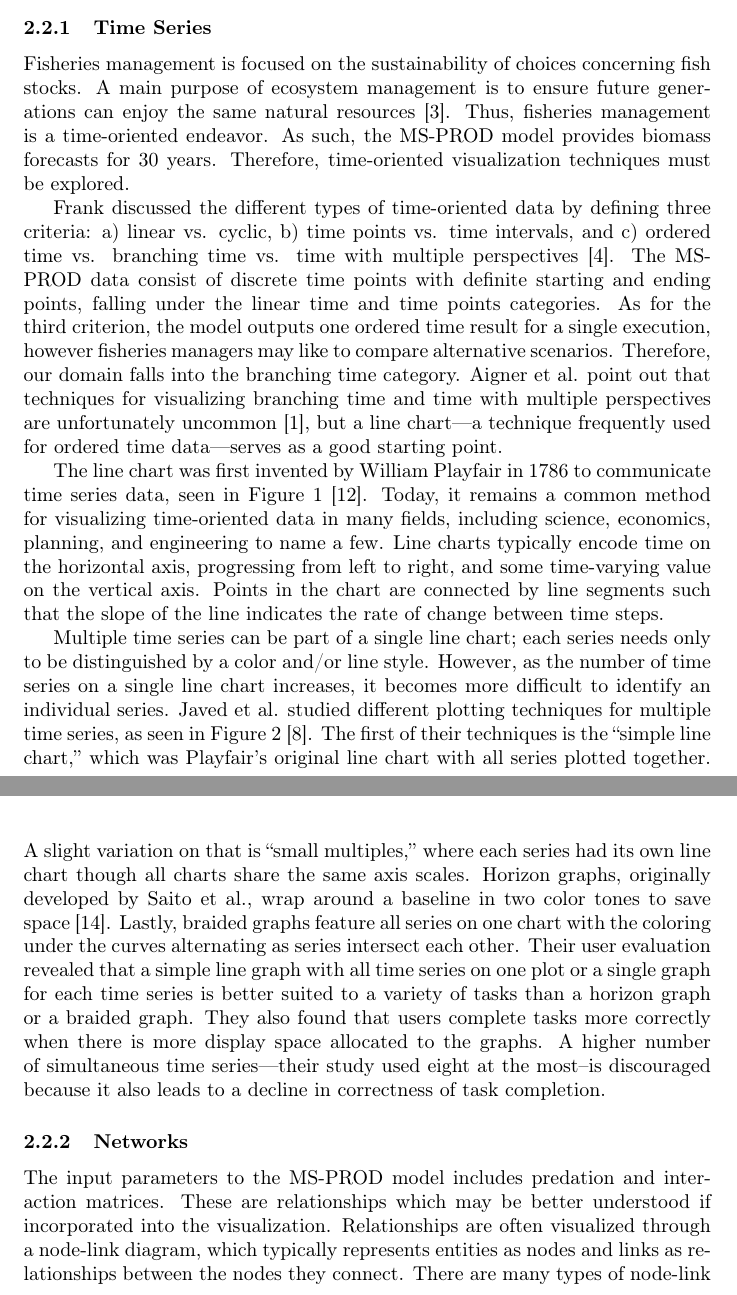
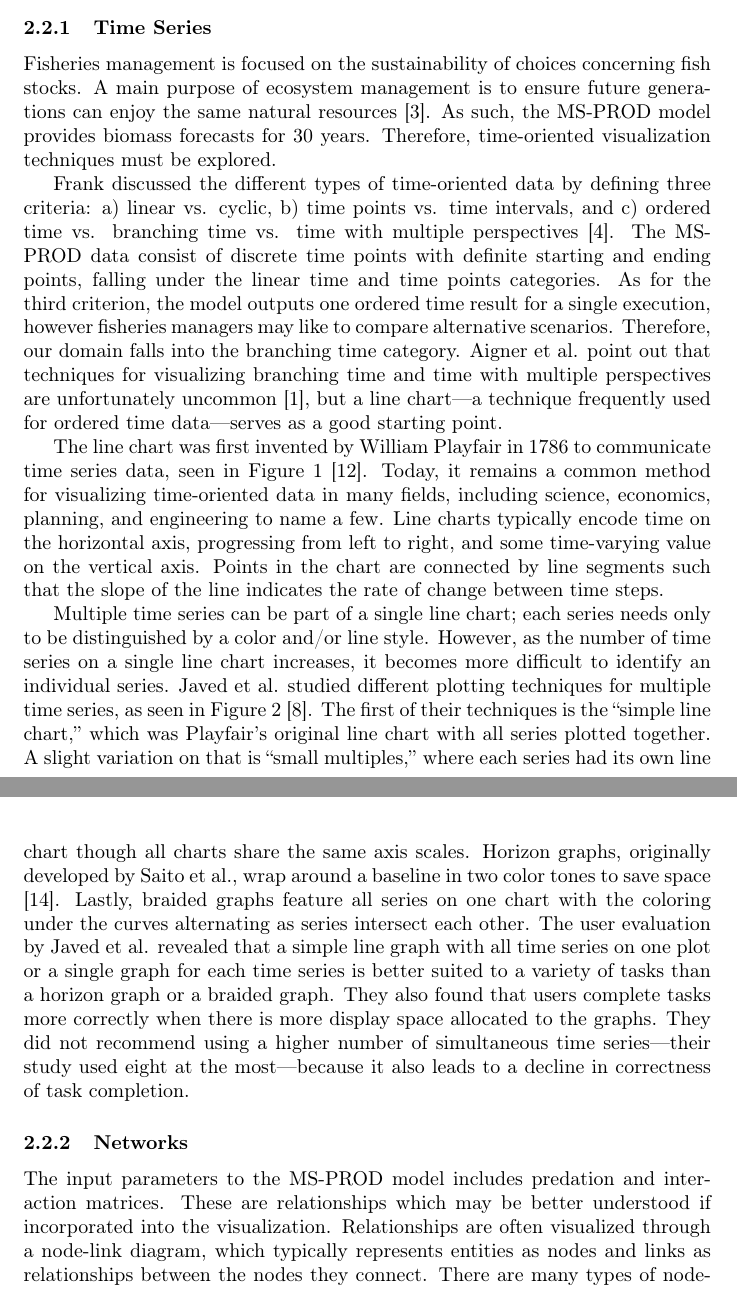
Before and after one commit to carmenism/thesis, a LaTeX thesis (summaries/thesis.tex): two parts of pages 3 and 4 of 9, joined at a grey line, cut so that both start at the same text. Compiled offline with pdfLaTeX.

```diff
--- a/summaries/thesis.tex
+++ b/summaries/thesis.tex
@@ -61,7 +61,7 @@
 
 \subsubsection{Time Series}
 
-Fisheries management is focused on the sustainability of choices concerning fish stocks.  A main purpose of ecosystem management is to ensure future generations can enjoy the same natural resources \cite{Christensen1996Report}.  Thus, fisheries management is a time-oriented endeavor.  As such, the MS-PROD model provides biomass forecasts for 30 years.  Therefore, time-oriented visualization techniques must be explored.
+Fisheries management is focused on the sustainability of choices concerning fish stocks.  A main purpose of ecosystem management is to ensure future generations can enjoy the same natural resources \cite{Christensen1996Report}.  As such, the MS-PROD model provides biomass forecasts for 30 years.  Therefore, time-oriented visualization techniques must be explored.
 
 Frank discussed the different types of time-oriented data by defining three criteria: a) linear vs. cyclic, b) time points vs. time intervals, and c) ordered time vs. branching time vs. time with multiple perspectives \cite{frank98times}.  The MS-PROD data consist of discrete time points with definite starting and ending points, falling under the linear time and time points categories.  As for the third criterion, the model outputs one ordered time result for a single execution, however fisheries managers may like to compare alternative scenarios.  Therefore, our domain falls into the branching time category.  Aigner et al. point out that techniques for visualizing branching time and time with multiple perspectives are unfortunately uncommon \cite{Aigner08visualmethods}, but a line chart---a technique frequently used for ordered time data---serves as a good starting point.
 
@@ -72,7 +72,7 @@
 	\label{fig:playfair}
 \end{figure}
 
-The line chart was first invented by William Playfair in 1786 to communicate time series data, seen in Figure~\ref{fig:playfair} \cite{playfair}.  Today, it remains a common method for visualizing time-oriented data in many fields, including science, economics, planning, and engineering to name a few.  Line charts typically encode time on the horizontal axis, progressing from left to right, and some time-varying value on the vertical axis.  Points in the chart are connected by line segments such that the slope of the line indicates the rate of change between time steps.  %There has been much research done on the effectiveness of time series in various forms, which helps to make decisions regarding our visualization of MS-PROD.
+The line chart was first invented by William Playfair in 1786 to communicate time series data, seen in Figure~\ref{fig:playfair} \cite{playfair}.  Today, it remains a common method for visualizing time-oriented data in many fields, including science, economics, planning, and engineering to name a few.  Line charts typically encode time on the horizontal axis, progressing from left to right, and some time-varying value on the vertical axis.  Points in the chart are connected by line segments such that the slope of the line indicates the rate of change between time steps.
 
 \begin{figure}
 	\centering
@@ -101,11 +101,11 @@
 	\label{fig:ts_compare}
 \end{figure}
 
-Multiple time series can be part of a single line chart; each series needs only to be distinguished by a color and/or line style.  However, as the number of time series on a single line chart increases, it becomes more difficult to identify an individual series.  Javed et al. studied different plotting techniques for multiple time series, as seen in Figure~\ref{fig:ts_compare} \cite{Javed:2010:GPM:1907651.1907971}.  The first of their techniques is the ``simple line chart,'' which was Playfair's original line chart with all series plotted together.  A slight variation on that is ``small multiples,'' where each series had its own line chart though all charts share the same axis scales.  Horizon graphs, originally developed by Saito et al., wrap around a baseline in two color tones to save space \cite{saitoTwoTone}.  Lastly, braided graphs feature all series on one chart with the coloring under the curves alternating as series intersect each other.  Their user evaluation revealed that a simple line graph with all time series on one plot or a single graph for each time series is better suited to a variety of tasks than a horizon graph or a braided graph.  They also found that users complete tasks more correctly when there is more display space allocated to the graphs.  A higher number of simultaneous time series---their study used eight at the most--is discouraged because it also leads to a decline in correctness of task completion.
+Multiple time series can be part of a single line chart; each series needs only to be distinguished by a color and/or line style.  However, as the number of time series on a single line chart increases, it becomes more difficult to identify an individual series.  Javed et al. studied different plotting techniques for multiple time series, as seen in Figure~\ref{fig:ts_compare} \cite{Javed:2010:GPM:1907651.1907971}.  The first of their techniques is the ``simple line chart,'' which was Playfair's original line chart with all series plotted together.  A slight variation on that is ``small multiples,'' where each series had its own line chart though all charts share the same axis scales.  Horizon graphs, originally developed by Saito et al., wrap around a baseline in two color tones to save space \cite{saitoTwoTone}.  Lastly, braided graphs feature all series on one chart with the coloring under the curves alternating as series intersect each other.  The user evaluation by Javed et al. revealed that a simple line graph with all time series on one plot or a single graph for each time series is better suited to a variety of tasks than a horizon graph or a braided graph.  They also found that users complete tasks more correctly when there is more display space allocated to the graphs.  They did not recommend using a higher number of simultaneous time series---their study used eight at the most---because it also leads to a decline in correctness of task completion.
 
 \subsubsection{Networks}
 
-The input parameters to the MS-PROD model includes predation and interaction matrices.  These are relationships which may be better understood if incorporated into the visualization. Relationships are often visualized through a node-link diagram, which typically represents entities as nodes and links as relationships between the nodes they connect.  There are many types of node-link diagrams used for illustrating abstract networks.
+The input parameters to the MS-PROD model includes predation and interaction matrices.  These are relationships which may be better understood if incorporated into the visualization. Relationships are often visualized through a node-link diagram, which typically represents entities as nodes and links as relationships between the nodes they connect.  There are many types of node-link diagrams used for illustrating networks, of which only a few are discussed in the following sections.
 
 \begin{figure}[h]
 	\centering
```
Also changed, not shown: summaries/figures/gaichas.eps (added), summaries/figures/influenceExplorer.eps (added), summaries/figures/ratioBad.eps (added), summaries/figures/ratioGood.eps (added).
